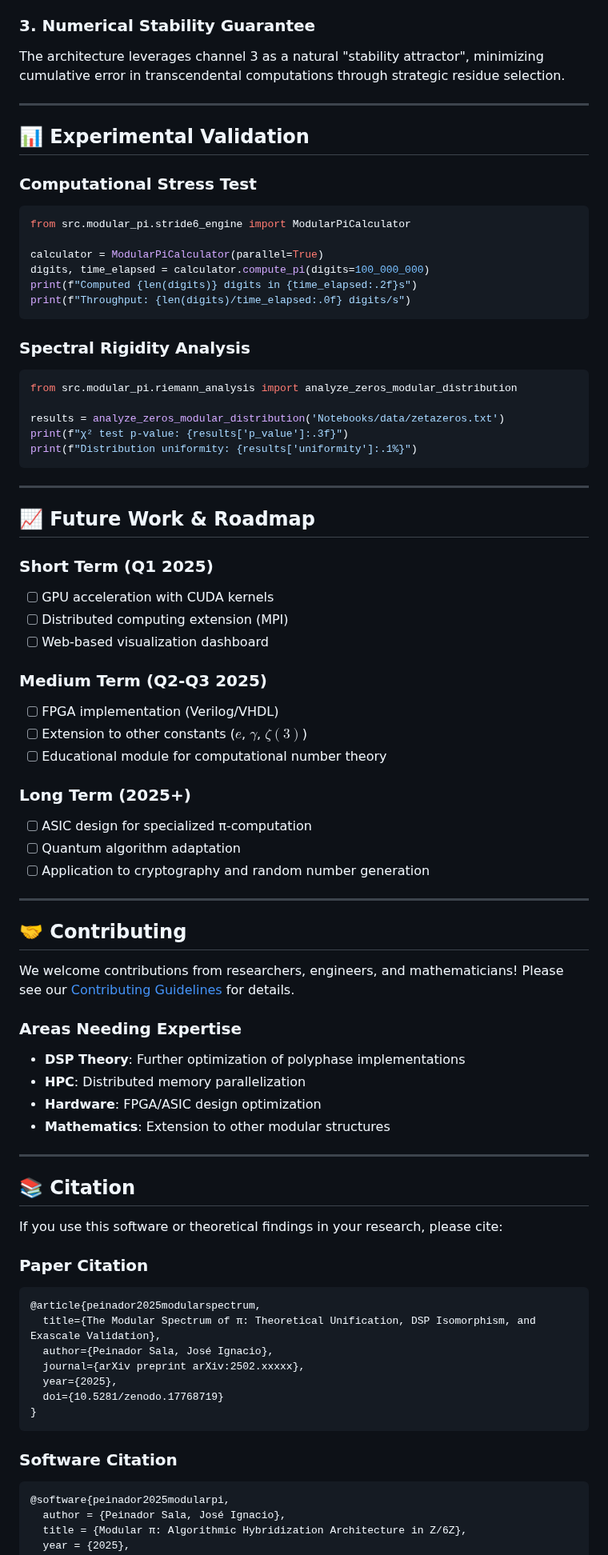
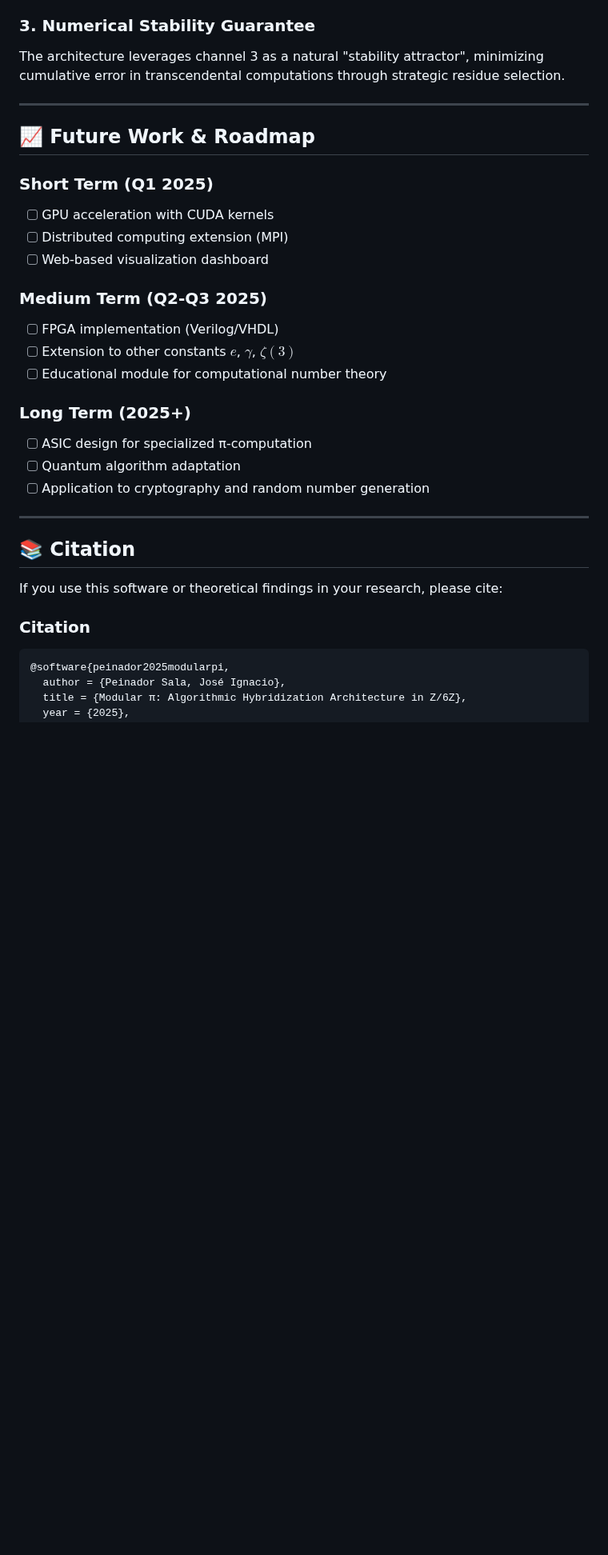
Before and after one commit to NachoPeinador/Arquitectura-de-Hibridacion-Algoritmica-en-Z-6Z, a Markdown page: README_en.md, the part around one of its changes. Shown at 80% size. GitHub-like rendering; blank space fills up the shorter version.

````diff
--- a/README_en.md
+++ b/README_en.md
@@ -167,29 +127,6 @@ The architecture leverages channel 3 as a natural "stability attractor", minimiz
 
 ---
 
-## 📊 Experimental Validation
-
-### Computational Stress Test
-```python
-from src.modular_pi.stride6_engine import ModularPiCalculator
-
-calculator = ModularPiCalculator(parallel=True)
-digits, time_elapsed = calculator.compute_pi(digits=100_000_000)
-print(f"Computed {len(digits)} digits in {time_elapsed:.2f}s")
-print(f"Throughput: {len(digits)/time_elapsed:.0f} digits/s")
-```
-
-### Spectral Rigidity Analysis
-```python
-from src.modular_pi.riemann_analysis import analyze_zeros_modular_distribution
-
-results = analyze_zeros_modular_distribution('Notebooks/data/zetazeros.txt')
-print(f"χ² test p-value: {results['p_value']:.3f}")
-print(f"Distribution uniformity: {results['uniformity']:.1%}")
-```
-
----
-
 ## 📈 Future Work & Roadmap
 
 ### Short Term (Q1 2025)
@@ -199,7 +136,7 @@ print(f"Distribution uniformity: {results['uniformity']:.1%}")
 
 ### Medium Term (Q2-Q3 2025)
 - [ ] FPGA implementation (Verilog/VHDL)
-- [ ] Extension to other constants ($e$, $\gamma$, $\zeta(3)$)
+- [ ] Extension to other constants $e$, $\gamma$, $\zeta(3)$
 - [ ] Educational module for computational number theory
 
 ### Long Term (2025+)
@@ -209,34 +146,11 @@ print(f"Distribution uniformity: {results['uniformity']:.1%}")
 
 ---
 
-## 🤝 Contributing
-
-We welcome contributions from researchers, engineers, and mathematicians! Please see our [Contributing Guidelines](CONTRIBUTING.md) for details.
-
-### Areas Needing Expertise
-- **DSP Theory**: Further optimization of polyphase implementations
-- **HPC**: Distributed memory parallelization
-- **Hardware**: FPGA/ASIC design optimization
-- **Mathematics**: Extension to other modular structures
-
----
-
 ## 📚 Citation
 
 If you use this software or theoretical findings in your research, please cite:
 
-### Paper Citation
-```bibtex
-@article{peinador2025modularspectrum,
-  title={The Modular Spectrum of π: Theoretical Unification, DSP Isomorphism, and Exascale Validation},
-  author={Peinador Sala, José Ignacio},
-  journal={arXiv preprint arXiv:2502.xxxxx},
-  year={2025},
-  doi={10.5281/zenodo.17768719}
-}
-```
-
-### Software Citation
+### Citation
 ```bibtex
 @software{peinador2025modularpi,
   author = {Peinador Sala, José Ignacio},
````
Also changed, not shown: other parts of README_en.md (+0 -48 lines).
